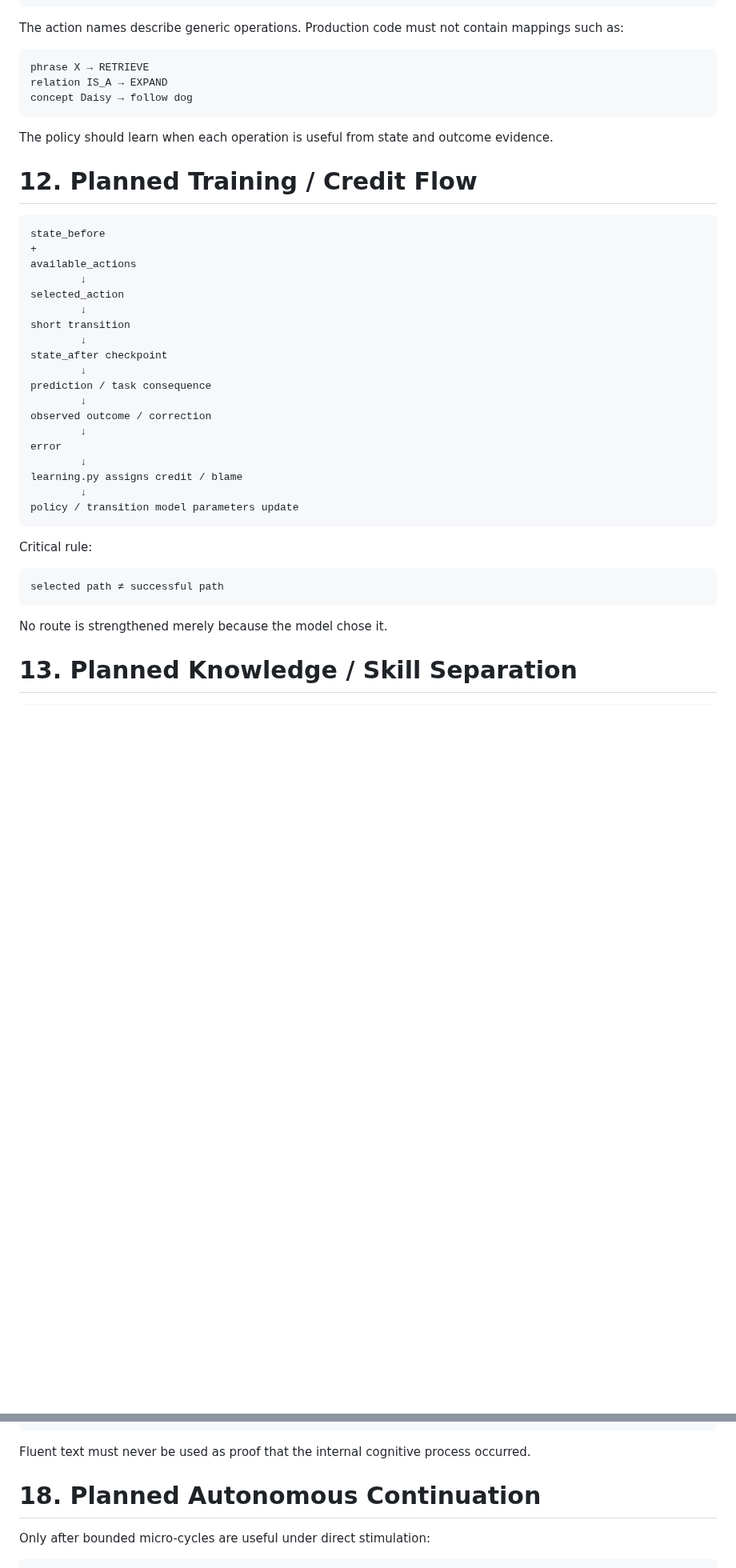
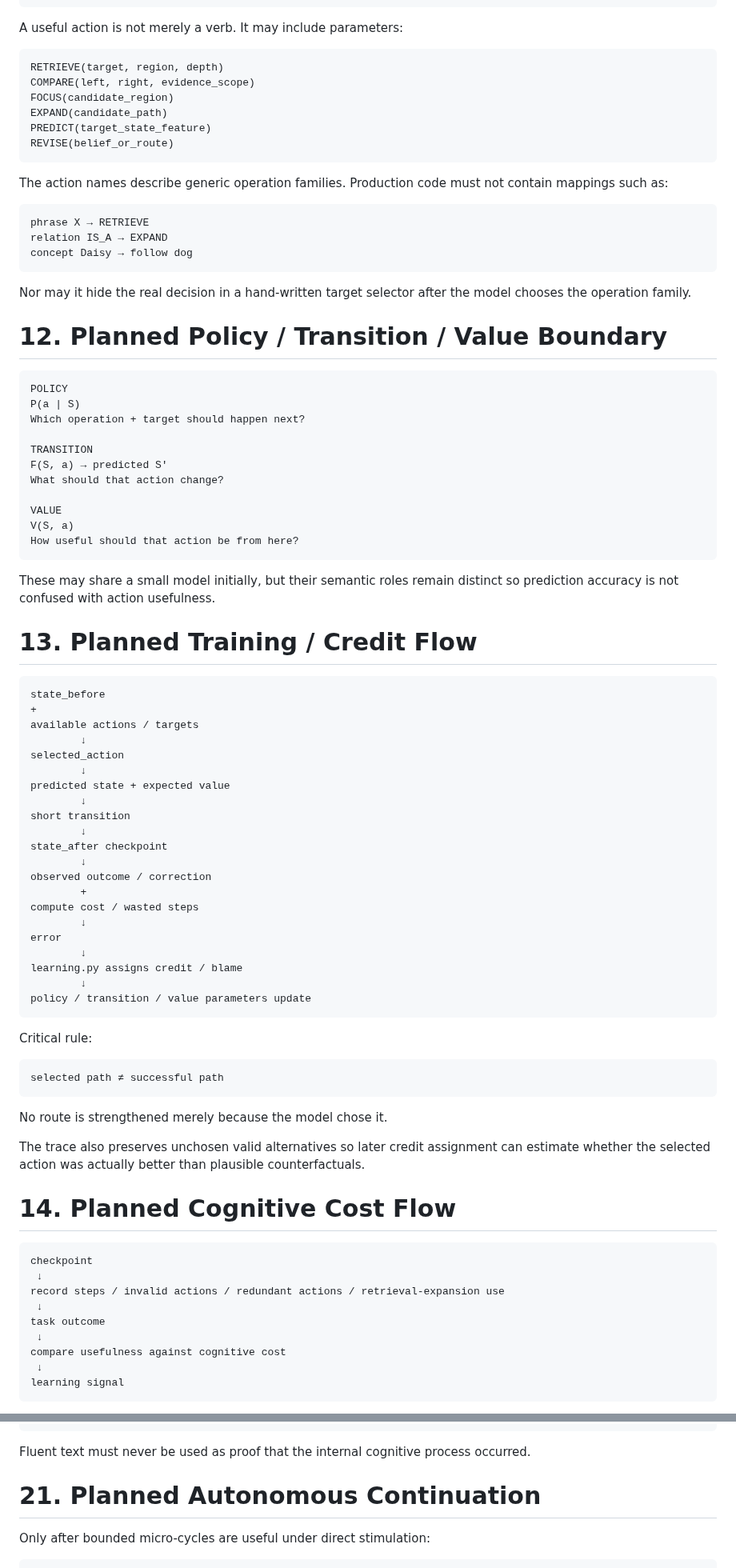
Before and after one commit to Logancarton/Synrheon, a Markdown page: docs/SIGNAL_FLOW.md, 2 parts joined by grey strips. Shown at 80% size. GitHub-like rendering; blank space fills up the shorter version.

Commit message:
Expand planned trainable cognition signal flow

````diff
--- a/docs/SIGNAL_FLOW.md
+++ b/docs/SIGNAL_FLOW.md
@@ -242,7 +248,18 @@ REVISE
 STOP
 ```
 
-The action names describe generic operations. Production code must not contain mappings such as:
+A useful action is not merely a verb. It may include parameters:
+
+```text
+RETRIEVE(target, region, depth)
+COMPARE(left, right, evidence_scope)
+FOCUS(candidate_region)
+EXPAND(candidate_path)
+PREDICT(target_state_feature)
+REVISE(belief_or_route)
+```
+
+The action names describe generic operation families. Production code must not contain mappings such as:
 
 ```text
 phrase X → RETRIEVE
@@ -250,30 +267,50 @@ relation IS_A → EXPAND
 concept Daisy → follow dog
 ```
 
-The policy should learn when each operation is useful from state and outcome evidence.
+Nor may it hide the real decision in a hand-written target selector after the model chooses the operation family.
 
-# 12. Planned Training / Credit Flow
+# 12. Planned Policy / Transition / Value Boundary
+
+```text
+POLICY
+P(a | S)
+Which operation + target should happen next?
+
+TRANSITION
+F(S, a) → predicted S'
+What should that action change?
+
+VALUE
+V(S, a)
+How useful should that action be from here?
+```
+
+These may share a small model initially, but their semantic roles remain distinct so prediction accuracy is not confused with action usefulness.
+
+# 13. Planned Training / Credit Flow
 
 ```text
 state_before
 +
-available_actions
+available actions / targets
         ↓
 selected_action
+        ↓
+predicted state + expected value
         ↓
 short transition
         ↓
 state_after checkpoint
         ↓
-prediction / task consequence
-        ↓
 observed outcome / correction
+        +
+compute cost / wasted steps
         ↓
 error
         ↓
 learning.py assigns credit / blame
         ↓
-policy / transition model parameters update
+policy / transition / value parameters update
 ```
 
 Critical rule:
@@ -284,4 +321,19 @@ selected path ≠ successful path
 
 No route is strengthened merely because the model chose it.
 
-# 13. Planned Knowledge / Skill Separation
+The trace also preserves unchosen valid alternatives so later credit assignment can estimate whether the selected action was actually better than plausible counterfactuals.
+
+# 14. Planned Cognitive Cost Flow
+
+```text
+checkpoint
+ ↓
+record steps / invalid actions / redundant actions / retrieval-expansion use
+ ↓
+task outcome
+ ↓
+compare usefulness against cognitive cost
+ ↓
+learning signal
+```
+
@@ -388,7 +469,7 @@ external response
 
 Fluent text must never be used as proof that the internal cognitive process occurred.
 
-# 18. Planned Autonomous Continuation
+# 21. Planned Autonomous Continuation
 
 Only after bounded micro-cycles are useful under direct stimulation:
 
````
Also changed, not shown: other parts of docs/SIGNAL_FLOW.md (+47 -12 lines).
